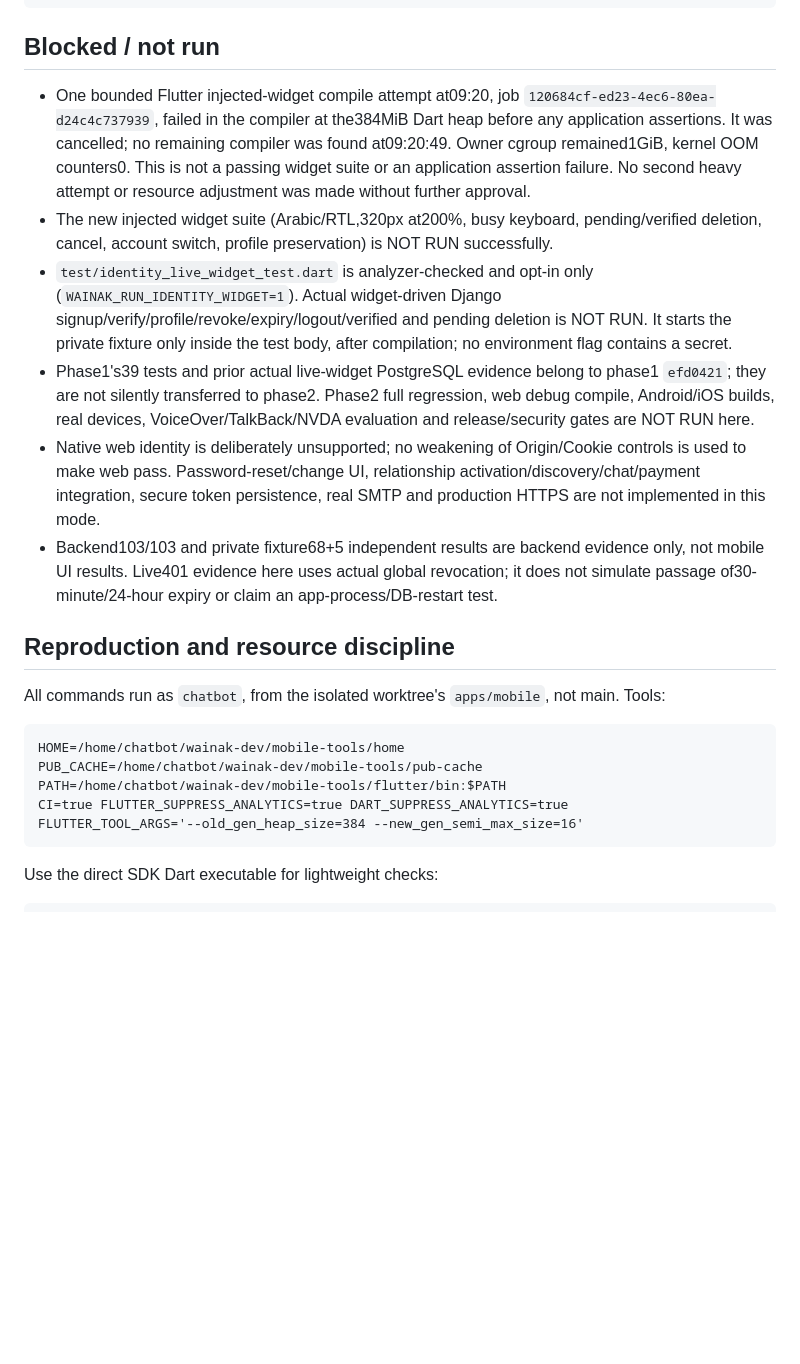
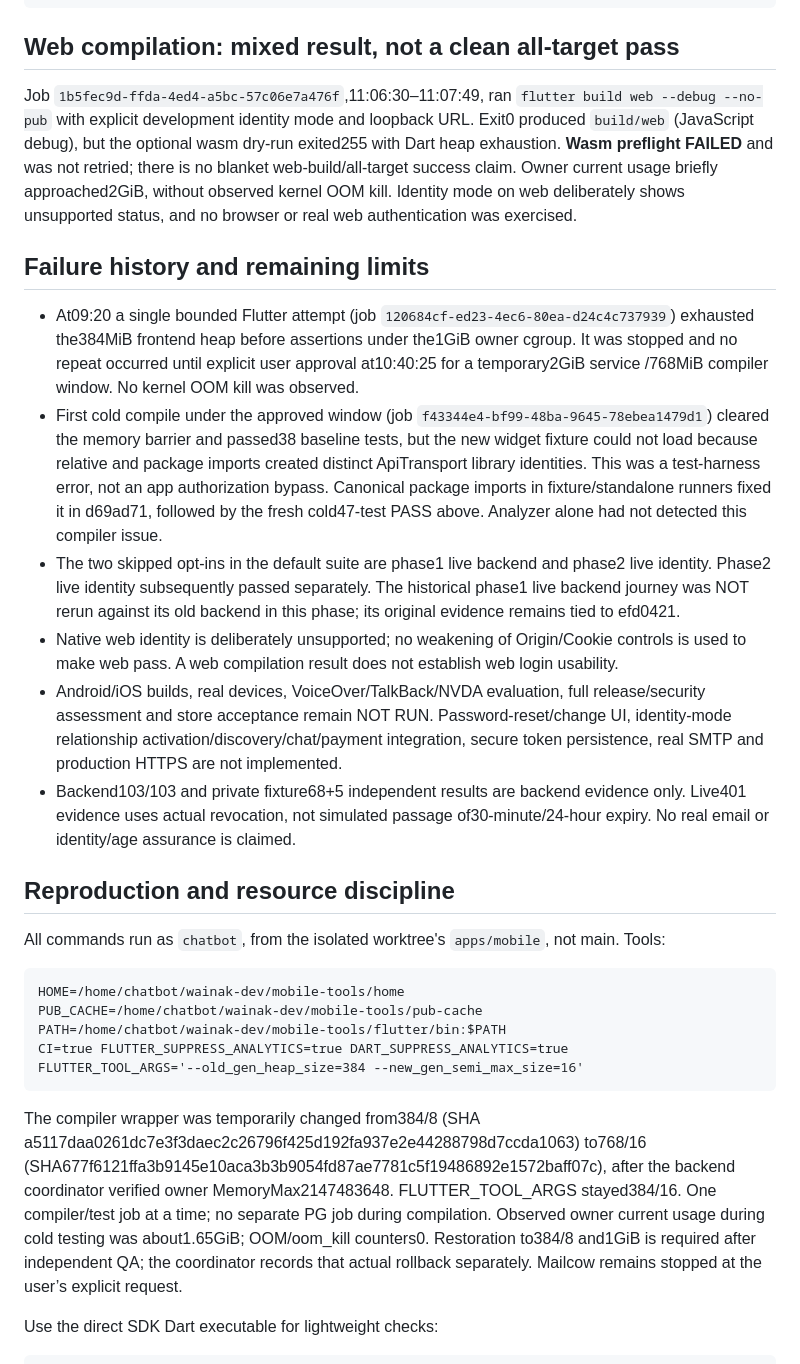
Before and after one commit to dukkanai/wainak, a Markdown page: apps/mobile/IDENTITY_VERIFICATION.md, the part around one of its changes. Rendered like a GitHub page; blank space fills up the shorter version.

Commit message:
docs(mobile): record cold and live identity acceptance evidence

````diff
--- a/apps/mobile/IDENTITY_VERIFICATION.md
+++ b/apps/mobile/IDENTITY_VERIFICATION.md
@@ -19,14 +26,18 @@ Final source hashes for the above candidate checks:
 f555cd131b221845f411f8466eb20428af8723687b3c0dc14d20a32fe24ea4cf  test/identity_live_widget_test.dart
 ```
 
-## Blocked / not run
+## Web compilation: mixed result, not a clean all-target pass
 
-- One bounded Flutter injected-widget compile attempt at09:20, job `120684cf-ed23-4ec6-80ea-d24c4c737939`, failed in the compiler at the384MiB Dart heap before any application assertions. It was cancelled; no remaining compiler was found at09:20:49. Owner cgroup remained1GiB, kernel OOM counters0. This is not a passing widget suite or an application assertion failure. No second heavy attempt or resource adjustment was made without further approval.
-- The new injected widget suite (Arabic/RTL,320px at200%, busy keyboard, pending/verified deletion, cancel, account switch, profile preservation) is NOT RUN successfully.
-- `test/identity_live_widget_test.dart` is analyzer-checked and opt-in only (`WAINAK_RUN_IDENTITY_WIDGET=1`). Actual widget-driven Django signup/verify/profile/revoke/expiry/logout/verified and pending deletion is NOT RUN. It starts the private fixture only inside the test body, after compilation; no environment flag contains a secret.
-- Phase1's39 tests and prior actual live-widget PostgreSQL evidence belong to phase1 `efd0421`; they are not silently transferred to phase2. Phase2 full regression, web debug compile, Android/iOS builds, real devices, VoiceOver/TalkBack/NVDA evaluation and release/security gates are NOT RUN here.
-- Native web identity is deliberately unsupported; no weakening of Origin/Cookie controls is used to make web pass. Password-reset/change UI, relationship activation/discovery/chat/payment integration, secure token persistence, real SMTP and production HTTPS are not implemented in this mode.
-- Backend103/103 and private fixture68+5 independent results are backend evidence only, not mobile UI results. Live401 evidence here uses actual global revocation; it does not simulate passage of30-minute/24-hour expiry or claim an app-process/DB-restart test.
+Job `1b5fec9d-ffda-4ed4-a5bc-57c06e7a476f`,11:06:30–11:07:49, ran `flutter build web --debug --no-pub` with explicit development identity mode and loopback URL. Exit0 produced `build/web` (JavaScript debug), but the optional wasm dry-run exited255 with Dart heap exhaustion. **Wasm preflight FAILED** and was not retried; there is no blanket web-build/all-target success claim. Owner current usage briefly approached2GiB, without observed kernel OOM kill. Identity mode on web deliberately shows unsupported status, and no browser or real web authentication was exercised.
+
+## Failure history and remaining limits
+
+- At09:20 a single bounded Flutter attempt (job `120684cf-ed23-4ec6-80ea-d24c4c737939`) exhausted the384MiB frontend heap before assertions under the1GiB owner cgroup. It was stopped and no repeat occurred until explicit user approval at10:40:25 for a temporary2GiB service /768MiB compiler window. No kernel OOM kill was observed.
+- First cold compile under the approved window (job `f43344e4-bf99-48ba-9645-78ebea1479d1`) cleared the memory barrier and passed38 baseline tests, but the new widget fixture could not load because relative and package imports created distinct ApiTransport library identities. This was a test-harness error, not an app authorization bypass. Canonical package imports in fixture/standalone runners fixed it in d69ad71, followed by the fresh cold47-test PASS above. Analyzer alone had not detected this compiler issue.
+- The two skipped opt-ins in the default suite are phase1 live backend and phase2 live identity. Phase2 live identity subsequently passed separately. The historical phase1 live backend journey was NOT rerun against its old backend in this phase; its original evidence remains tied to efd0421.
+- Native web identity is deliberately unsupported; no weakening of Origin/Cookie controls is used to make web pass. A web compilation result does not establish web login usability.
+- Android/iOS builds, real devices, VoiceOver/TalkBack/NVDA evaluation, full release/security assessment and store acceptance remain NOT RUN. Password-reset/change UI, identity-mode relationship activation/discovery/chat/payment integration, secure token persistence, real SMTP and production HTTPS are not implemented.
+- Backend103/103 and private fixture68+5 independent results are backend evidence only. Live401 evidence uses actual revocation, not simulated passage of30-minute/24-hour expiry. No real email or identity/age assurance is claimed.
 
 ## Reproduction and resource discipline
 
@@ -39,6 +50,8 @@ PATH=/home/chatbot/wainak-dev/mobile-tools/flutter/bin:$PATH
 CI=true FLUTTER_SUPPRESS_ANALYTICS=true DART_SUPPRESS_ANALYTICS=true
 FLUTTER_TOOL_ARGS='--old_gen_heap_size=384 --new_gen_semi_max_size=16'
 ```
+
+The compiler wrapper was temporarily changed from384/8 (SHA a5117daa0261dc7e3f3daec2c26796f425d192fa937e2e44288798d7ccda1063) to768/16 (SHA677f6121ffa3b9145e10aca3b3b9054fd87ae7781c5f19486892e1572baff07c), after the backend coordinator verified owner MemoryMax2147483648. FLUTTER_TOOL_ARGS stayed384/16. One compiler/test job at a time; no separate PG job during compilation. Observed owner current usage during cold testing was about1.65GiB; OOM/oom_kill counters0. Restoration to384/8 and1GiB is required after independent QA; the coordinator records that actual rollback separately. Mailcow remains stopped at the user’s explicit request.
 
 Use the direct SDK Dart executable for lightweight checks:
 
````
Also changed, not shown: other parts of apps/mobile/IDENTITY_VERIFICATION.md (+7 -0 lines).
